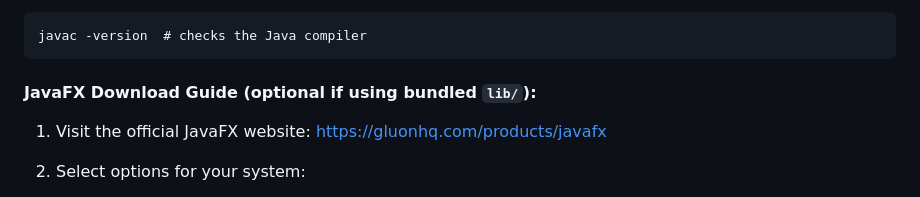
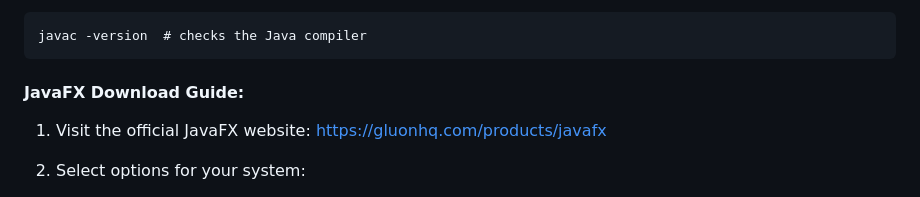
Before and after one commit to soikat27/shape-editor-fx, a Markdown page: README.md, the part around the change. Rendered like a GitHub page.

Commit message:
Revise JavaFX Download Guide section
-- Updated JavaFX download guide section in README (recommend user to download Javafx, to avoid compatibility isuue)

````diff
--- a/README.md
+++ b/README.md
@@ -39,7 +39,7 @@ and
 javac -version  # checks the Java compiler
 ```
 
-#### JavaFX Download Guide (optional if using bundled `lib/`):
+#### JavaFX Download Guide:
 
 1. Visit the official JavaFX website: [https://gluonhq.com/products/javafx](https://gluonhq.com/products/javafx)
 
````
